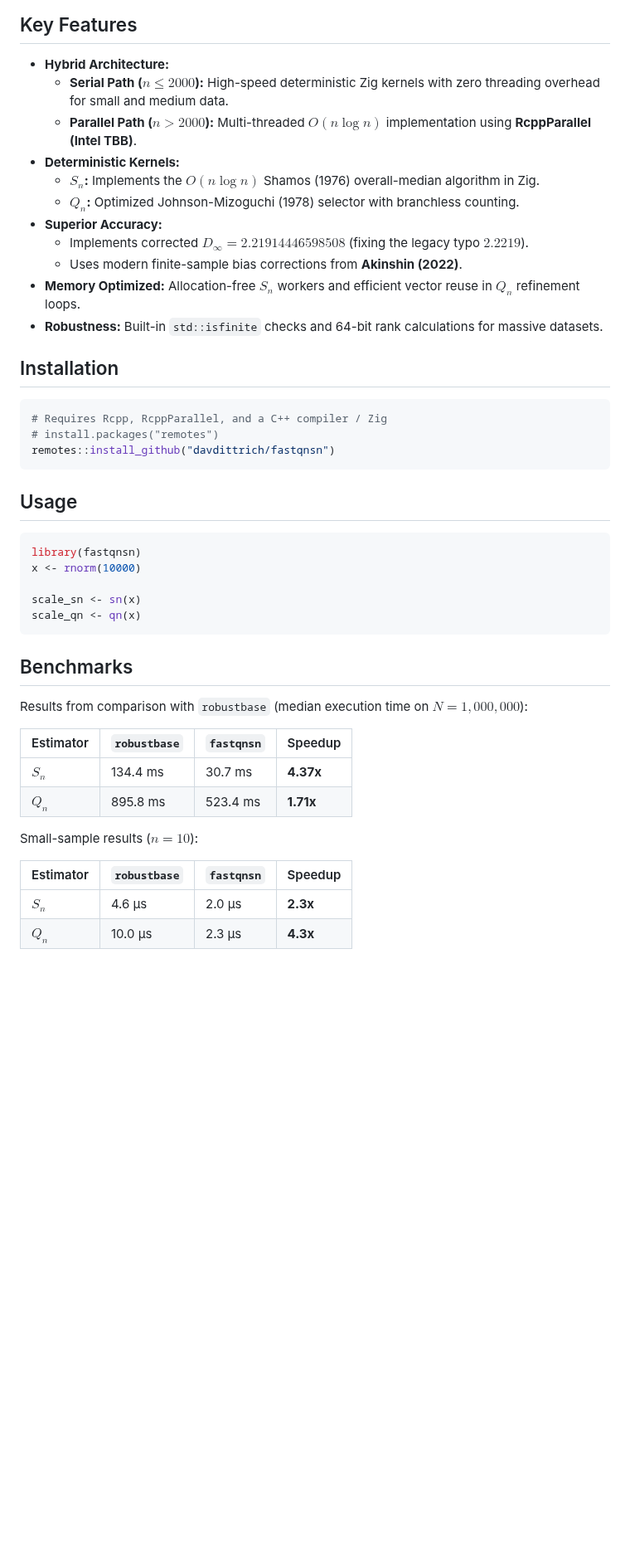
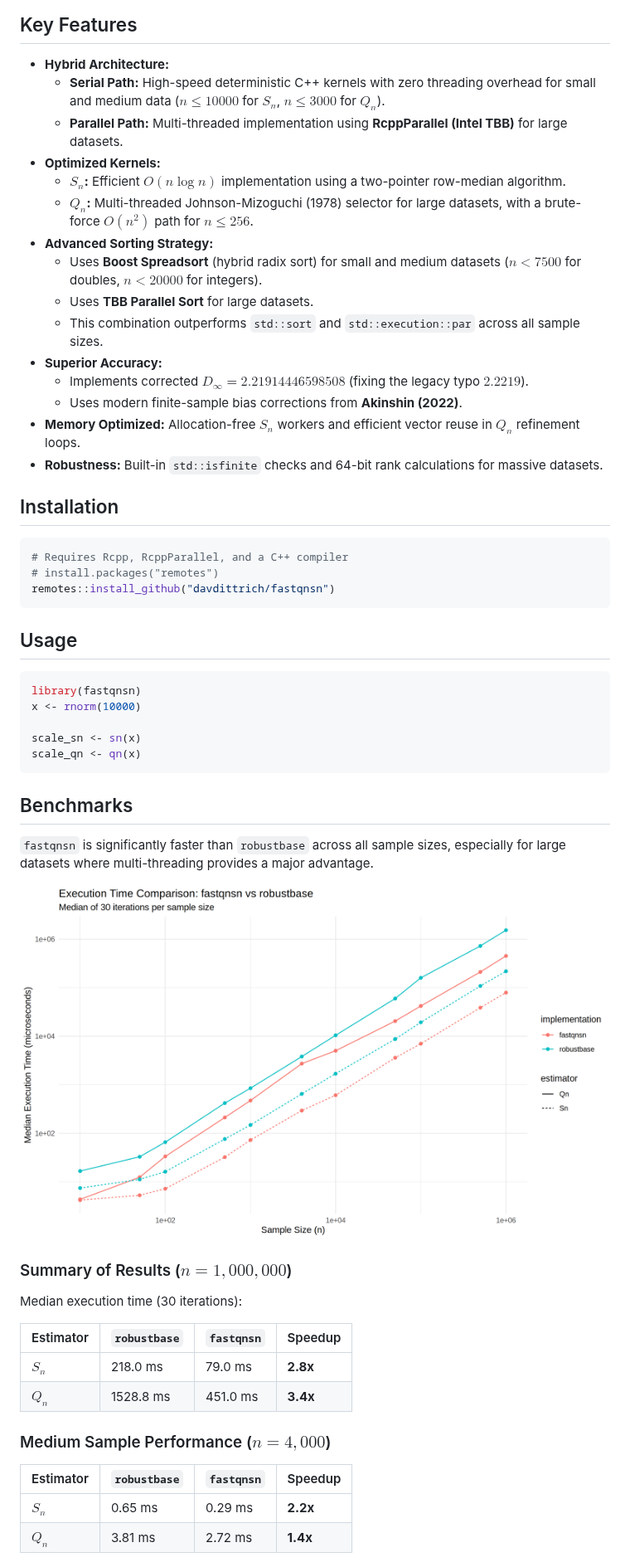
Before and after one commit to davdittrich/fastqnsn, a Markdown page: README.md, the part around one of its changes. Shown at 83% size. Drawn GitHub-style; pictures changed too: man/figures/benchmark.png (added); blank space fills up the shorter version.

````diff
--- a/README.md
+++ b/README.md
@@ -6,11 +6,15 @@
 
 ## Key Features
 - **Hybrid Architecture:**
-  - **Serial Path ($n \le 2000$):** High-speed deterministic Zig kernels with zero threading overhead for small and medium data.
-  - **Parallel Path ($n > 2000$):** Multi-threaded $O(n \log n)$ implementation using **RcppParallel (Intel TBB)**.
-- **Deterministic Kernels:**
-  - **$S_n$:** Implements the $O(n \log n)$ Shamos (1976) overall-median algorithm in Zig.
-  - **$Q_n$:** Optimized Johnson-Mizoguchi (1978) selector with branchless counting.
+  - **Serial Path:** High-speed deterministic C++ kernels with zero threading overhead for small and medium data ($n \le 10000$ for $S_n$, $n \le 3000$ for $Q_n$).
+  - **Parallel Path:** Multi-threaded implementation using **RcppParallel (Intel TBB)** for large datasets.
+- **Optimized Kernels:**
+  - **$S_n$:** Efficient $O(n \log n)$ implementation using a two-pointer row-median algorithm.
+  - **$Q_n$:** Multi-threaded Johnson-Mizoguchi (1978) selector for large datasets, with a brute-force $O(n^2)$ path for $n \le 256$.
+- **Advanced Sorting Strategy:**
+  - Uses **Boost Spreadsort** (hybrid radix sort) for small and medium datasets ($n < 7500$ for doubles, $n < 20000$ for integers).
+  - Uses **TBB Parallel Sort** for large datasets.
+  - This combination outperforms `std::sort` and `std::execution::par` across all sample sizes.
 - **Superior Accuracy:**
   - Implements corrected $D_\infty = 2.21914446598508$ (fixing the legacy typo $2.2219$).
   - Uses modern finite-sample bias corrections from **Akinshin (2022)**.
@@ -19,7 +23,7 @@
 
 ## Installation
 ```R
-# Requires Rcpp, RcppParallel, and a C++ compiler / Zig
+# Requires Rcpp, RcppParallel, and a C++ compiler
 # install.packages("remotes")
 remotes::install_github("davdittrich/fastqnsn")
 ```
@@ -34,17 +38,23 @@ scale_qn <- qn(x)
 ```
 
 ## Benchmarks
-Results from comparison with `robustbase` (median execution time on $N=1,000,000$):
+
+`fastqnsn` is significantly faster than `robustbase` across all sample sizes, especially for large datasets where multi-threading provides a major advantage.
+
+![Performance Comparison](man/figures/benchmark.png)
+
+### Summary of Results ($n=1,000,000$)
+Median execution time (30 iterations):
 
 | Estimator | `robustbase` | `fastqnsn` | Speedup |
 | :--- | :--- | :--- | :--- |
-| **$S_n$** | 134.4 ms | 30.7 ms | **4.37x** |
-| **$Q_n$** | 895.8 ms | 523.4 ms | **1.71x** |
+| **$S_n$** | 218.0 ms | 79.0 ms | **2.8x** |
+| **$Q_n$** | 1528.8 ms | 451.0 ms | **3.4x** |
 
-Small-sample results ($n=10$):
+### Medium Sample Performance ($n=4,000$)
 
 | Estimator | `robustbase` | `fastqnsn` | Speedup |
 | :--- | :--- | :--- | :--- |
-| **$S_n$** | 4.6 µs | 2.0 µs | **2.3x** |
-| **$Q_n$** | 10.0 µs | 2.3 µs | **4.3x** |
+| **$S_n$** | 0.65 ms | 0.29 ms | **2.2x** |
+| **$Q_n$** | 3.81 ms | 2.72 ms | **1.4x** |
 
````
Also changed, not shown: other parts of README.md (+19 -1 lines), 11 other files.
